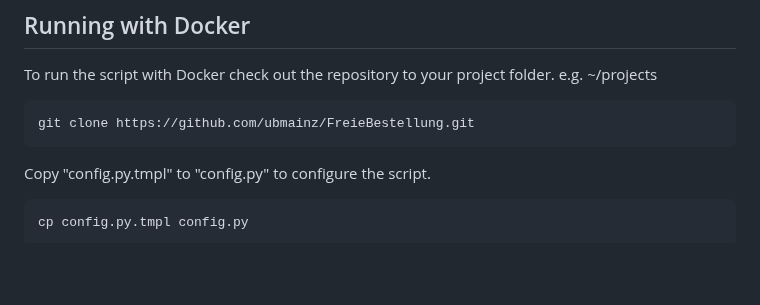
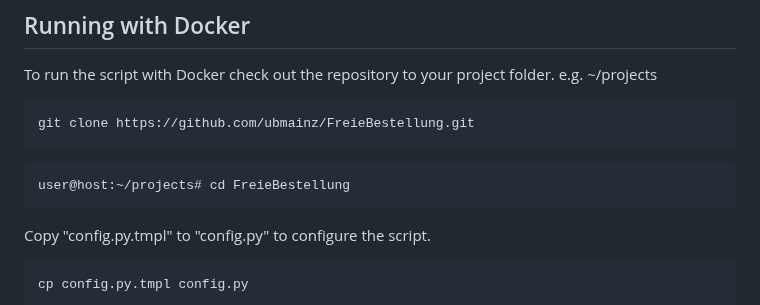
Before and after one commit to ubmainz/FreieBestellung, a Markdown page: README.md, the part around the change. GitHub-like rendering; blank space fills up the shorter version.

````diff
--- a/README.md
+++ b/README.md
@@ -7,6 +7,9 @@ To run the script with Docker check out the repository to your project folder. e
 
 ```bash
 git clone https://github.com/ubmainz/FreieBestellung.git
+```
+```bash
+user@host:~/projects# cd FreieBestellung
 ```
 
 Copy "config.py.tmpl" to "config.py" to configure the script.
````
